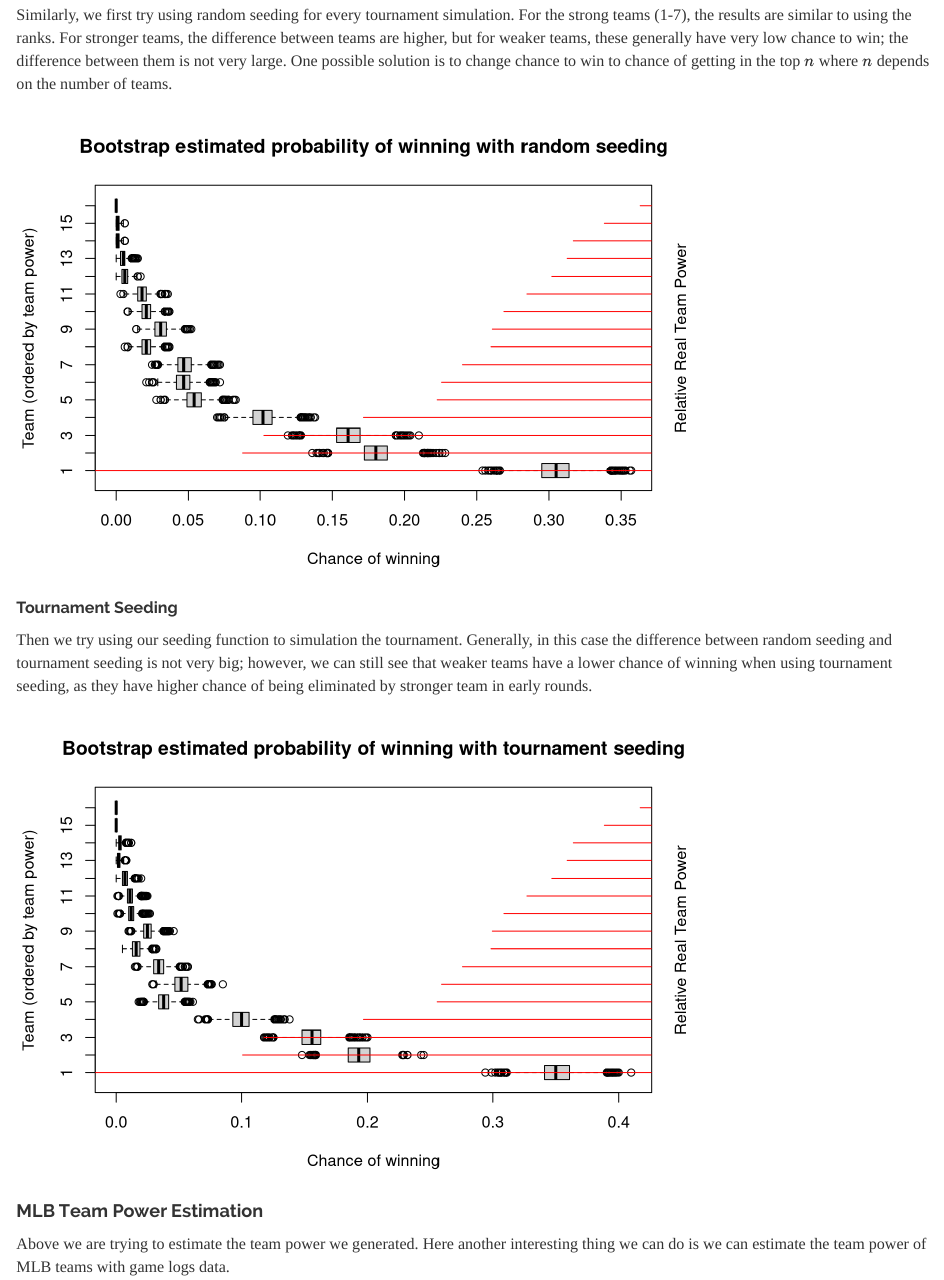
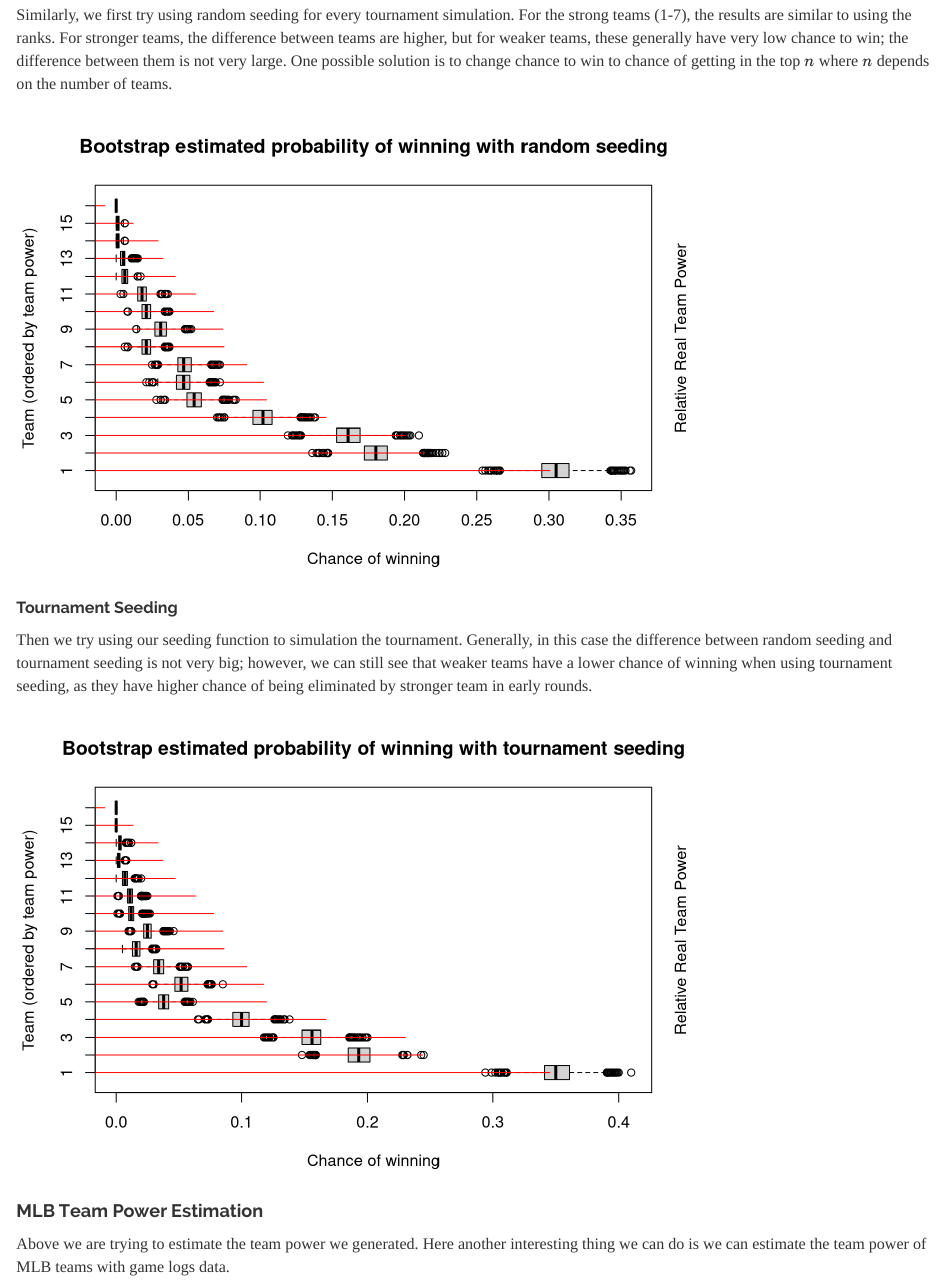
Before and after one commit to pjdohm/BracketAnalyzer, an R Markdown document (group_written_report.Rmd): the page in a window 1100 px wide, from 12580 px down. Rendered offline with R 4.5, knitr and Pandoc, with nearby package versions; some code elsewhere in the file could not run offline; common packages that the code uses without loading them are loaded.

Commit message:
plot style

````diff
--- a/group_written_report.Rmd
+++ b/group_written_report.Rmd
@@ -791,7 +791,7 @@ xlim <- par("usr")[1:2]
 xrange = xlim[2] - xlim[1]
 powerrange <- power[1] - power[n]
 for(i in 1:n){
-  lines(c(xlim[2],xlim[2] - power[i]*(xrange/powerrange)),c(i,i), col = 'red')
+  lines(c(xlim[1],xlim[1] + power[i]*(xrange/powerrange)*0.8),c(i,i), col = 'red')
 }
 mtext("Relative Real Team Power", side = 4, line = 1)
 ```
@@ -816,7 +816,7 @@ xlim <- par("usr")[1:2]
 xrange = xlim[2] - xlim[1]
 powerrange <- power[1] - power[n]
 for(i in 1:n){
-  lines(c(xlim[2],xlim[2] - power[i]*(xrange/powerrange)),c(i,i), col = 'red')
+  lines(c(xlim[1],xlim[1] + power[i]*(xrange/powerrange)*0.8),c(i,i), col = 'red')
 }
 mtext("Relative Real Team Power", side = 4, line = 1)
 ```
````
